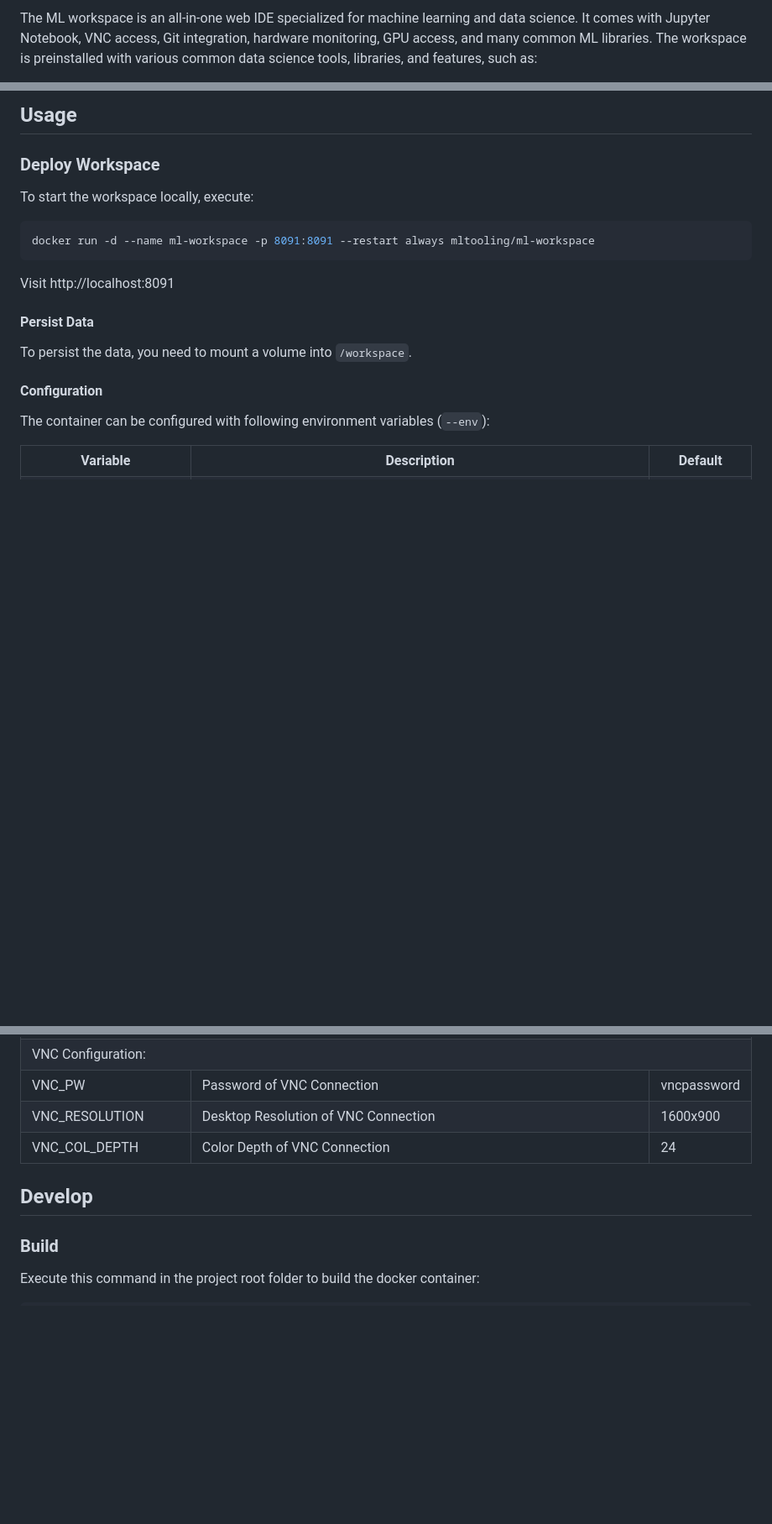
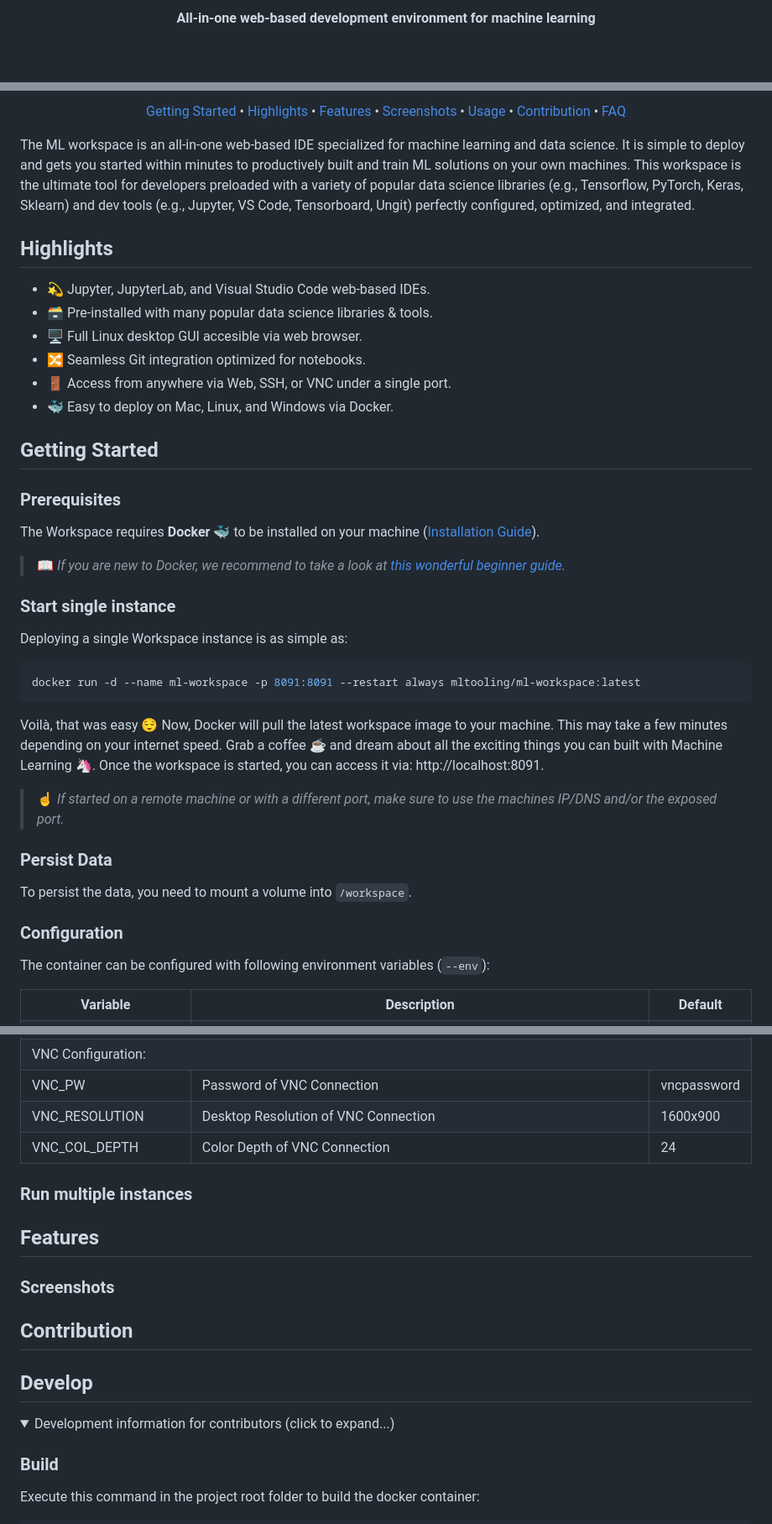
Before and after one commit to ml-tooling/ml-workspace, a Markdown page: README.md, 3 parts joined by grey strips. Shown: that part at 84% size. GitHub-like rendering; folded sections open; blank space fills up the shorter version.

````diff
--- a/README.md
+++ b/README.md
@@ -2,3 +6,5 @@
 
-The ML workspace is an all-in-one web IDE specialized for machine learning and data science. It comes with Jupyter Notebook, VNC access, Git integration, hardware monitoring, GPU access, and many common ML libraries. The workspace is preinstalled with various common data science tools, libraries, and features, such as:
+<p align="center">
+    <strong>All-in-one web-based development environment for machine learning</strong>
+</p>
 
@@ -8,21 +19,50 @@ The ML workspace is an all-in-one web IDE specialized for machine learning and d
 
-## Usage
+<p align="center">
+  <a href="#getting-started">Getting Started</a> •
+  <a href="#highlights">Highlights</a> •
+  <a href="#features">Features</a> •
+  <a href="#screenshots">Screenshots</a> •
+  <a href="#usage">Usage</a> •
+  <a href="#contribution">Contribution</a> •
+  <a href="#faq">FAQ</a>
+</p>
 
-### Deploy Workspace
+The ML workspace is an all-in-one web-based IDE specialized for machine learning and data science. It is simple to deploy and gets you started within minutes to productively built and train ML solutions on your own machines. This workspace is the ultimate tool for developers preloaded with a variety of popular data science libraries (e.g., Tensorflow, PyTorch, Keras, Sklearn) and dev tools (e.g., Jupyter, VS Code, Tensorboard, Ungit) perfectly configured, optimized, and integrated.
 
-To start the workspace locally, execute:
+## Highlights
+
+- 💫 Jupyter, JupyterLab, and Visual Studio Code web-based IDEs.
+- 🗃 Pre-installed with many popular data science libraries & tools.
+- 🖥 Full Linux desktop GUI accesible via web browser.
+- 🔀 Seamless Git integration optimized for notebooks.
+- 🚪 Access from anywhere via Web, SSH, or VNC under a single port.
+- 🐳 Easy to deploy on Mac, Linux, and Windows via Docker.
+
+## Getting Started
+
+### Prerequisites
+
+The Workspace requires **Docker** 🐳 to be installed on your machine ([Installation Guide](https://docs.docker.com/install/#supported-platforms)).
+
+> 📖 _If you are new to Docker, we recommend to take a look at [this wonderful beginner guide](https://docker-curriculum.com/)._
+
+### Start single instance
+
+Deploying a single Workspace instance is as simple as:
 
 ```bash
-docker run -d --name ml-workspace -p 8091:8091 --restart always mltooling/ml-workspace
+docker run -d --name ml-workspace -p 8091:8091 --restart always mltooling/ml-workspace:latest
 ```
 
-Visit http://localhost:8091
+Voilà, that was easy 😌 Now, Docker will pull the latest workspace image to your machine. This may take a few minutes depending on your internet speed. Grab a coffee ☕ and dream about all the exciting things you can built with Machine Learning 🦄. Once the workspace is started, you can access it via: http://localhost:8091.
 
-#### Persist Data
+> ☝️ _If started on a remote machine or with a different port, make sure to use the machines IP/DNS and/or the exposed port._
+
+### Persist Data
 
 To persist the data, you need to mount a volume into `/workspace`.
 
-#### Configuration
+### Configuration
 
 The container can be configured with following environment variables (`--env`):
 
@@ -60,7 +100,21 @@ The container can be configured with following environment variables (`--env`):
     </tr>
 </table>
 
+### Run multiple instances
+
+## Features
+
+### Screenshots
+
+## Contribution
+
 ## Develop
+
+<details>
+
+<summary>Development information for contributors (click to expand...)</summary>
+
+
 
 ### Build
 
````
Also changed, not shown: other parts of README.md (+19 -4 lines), docs/images/ml-workspace-logo.png (added).
